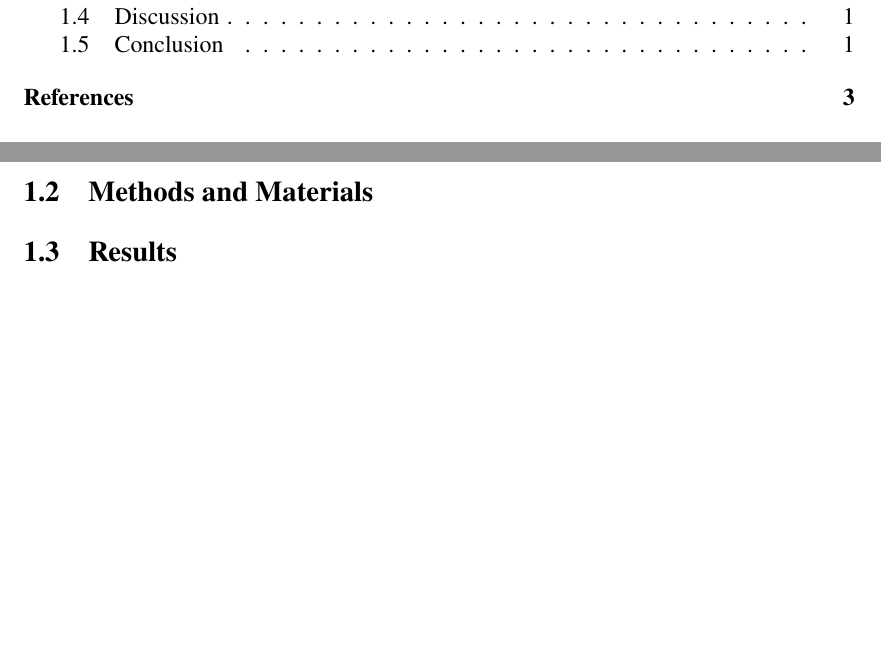
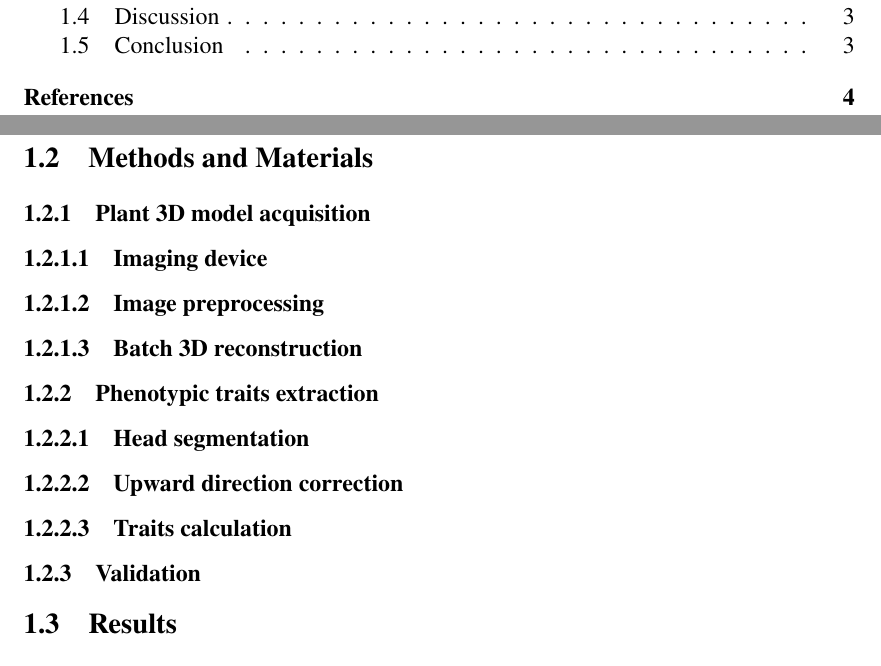
Before and after one commit to HowcanoeWang/DoctorThesis, a LaTeX thesis (thesis.tex, which reads chapter2.tex): two parts of pages 2 and 5 of 7 before the commit and two parts of pages 2 and 7 of 8 after it, joined at a grey line, cut so that both start at the same text, the shorter picture padded with empty space. Compiled offline with pdfLaTeX.

Commit message:
Update chapter 2 structure

```diff
--- a/chapter2.tex
+++ b/chapter2.tex
@@ -14,6 +14,33 @@ To overcome the drawbacks of 2D image-based phenotyping, several studies have pa
 
 \section{Methods and Materials}
 
+\subsection{Plant 3D model acquisition}
+
+% plant materials, the information for fields and selective sampling
+
+\subsubsection{Imaging device}
+
+% figure: 3D reconstruction devices
+
+\subsubsection{Image preprocessing}
 
 
 
+\subsubsection{Batch 3D reconstruction}
+
+% marker detection for one round and ignore for others
+
+% the batch preprocessing
+
+\subsection{Phenotypic traits extraction}
+
+% figure: general workflow
+
+\subsubsection{Head segmentation}
+
+\subsubsection{Upward direction correction}
+
+\subsubsection{Traits calculation}
+
+
+\subsection{Validation}
```
Also changed, not shown: chapter2.tex (24 more changed lines).
